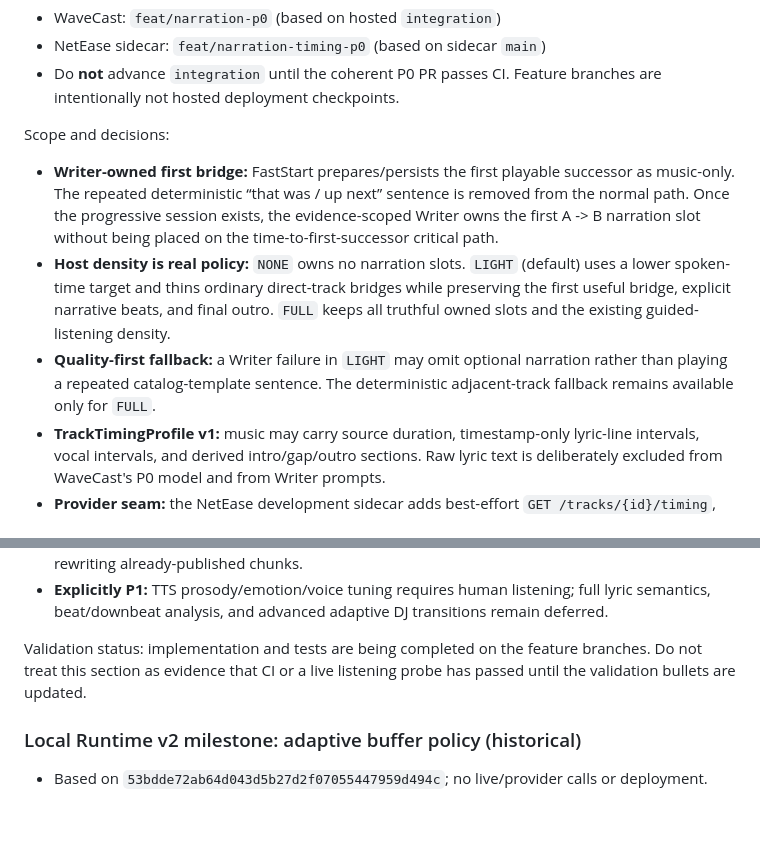
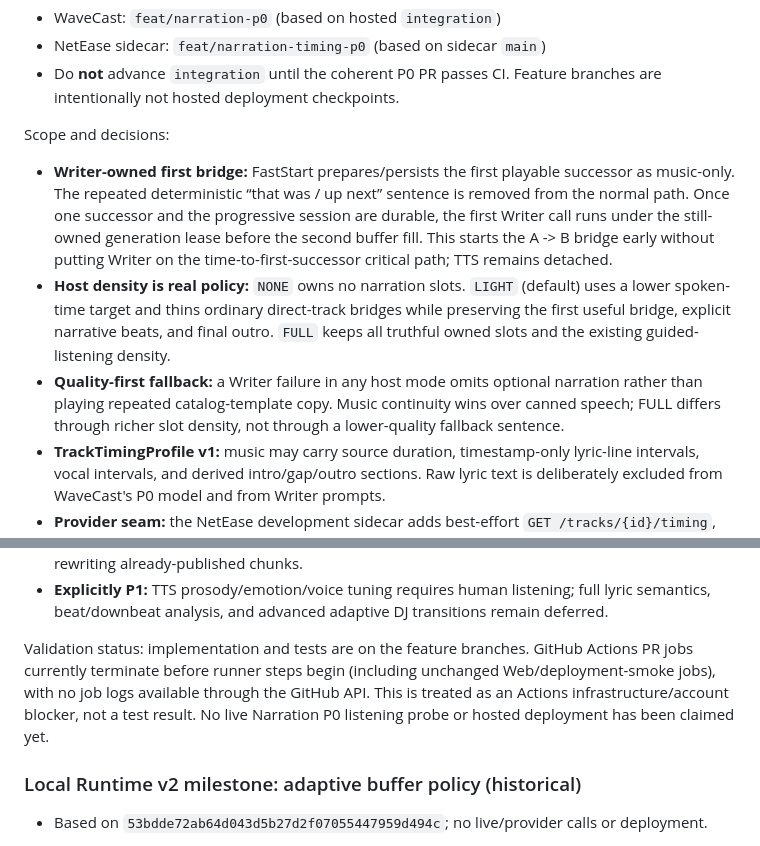
Before and after one commit to ZakuZakuu/wavecast, a Markdown page: docs/PROJECT_STATE.md, 2 parts joined by grey strips. Drawn GitHub-style; blank space fills up the shorter version.

Commit message:
docs: record first-bridge scheduling and CI blocker

```diff
--- a/docs/PROJECT_STATE.md
+++ b/docs/PROJECT_STATE.md
@@ -24,17 +24,20 @@ Scope and decisions:
 
 - **Writer-owned first bridge:** FastStart prepares/persists the first playable
   successor as music-only. The repeated deterministic “that was / up next”
-  sentence is removed from the normal path. Once the progressive session exists,
-  the evidence-scoped Writer owns the first A -> B narration slot without being
-  placed on the time-to-first-successor critical path.
+  sentence is removed from the normal path. Once one successor and the
+  progressive session are durable, the first Writer call runs under the
+  still-owned generation lease before the second buffer fill. This starts the
+  A -> B bridge early without putting Writer on the time-to-first-successor
+  critical path; TTS remains detached.
 - **Host density is real policy:** `NONE` owns no narration slots. `LIGHT`
   (default) uses a lower spoken-time target and thins ordinary direct-track
   bridges while preserving the first useful bridge, explicit narrative beats,
   and final outro. `FULL` keeps all truthful owned slots and the existing
   guided-listening density.
-- **Quality-first fallback:** a Writer failure in `LIGHT` may omit optional
-  narration rather than playing a repeated catalog-template sentence. The
-  deterministic adjacent-track fallback remains available only for `FULL`.
+- **Quality-first fallback:** a Writer failure in any host mode omits optional
+  narration rather than playing repeated catalog-template copy. Music
+  continuity wins over canned speech; FULL differs through richer slot density,
+  not through a lower-quality fallback sentence.
 - **TrackTimingProfile v1:** music may carry source duration, timestamp-only
   lyric-line intervals, vocal intervals, and derived intro/gap/outro sections.
   Raw lyric text is deliberately excluded from WaveCast's P0 model and from
@@ -55,9 +58,12 @@ Scope and decisions:
   full lyric semantics, beat/downbeat analysis, and advanced adaptive DJ
   transitions remain deferred.
 
-Validation status: implementation and tests are being completed on the feature
-branches. Do not treat this section as evidence that CI or a live listening
-probe has passed until the validation bullets are updated.
+Validation status: implementation and tests are on the feature branches.
+GitHub Actions PR jobs currently terminate before runner steps begin (including
+unchanged Web/deployment-smoke jobs), with no job logs available through the
+GitHub API. This is treated as an Actions infrastructure/account blocker, not a
+test result. No live Narration P0 listening probe or hosted deployment has been
+claimed yet.
 
 ### Local Runtime v2 milestone: adaptive buffer policy (historical)
 
```
